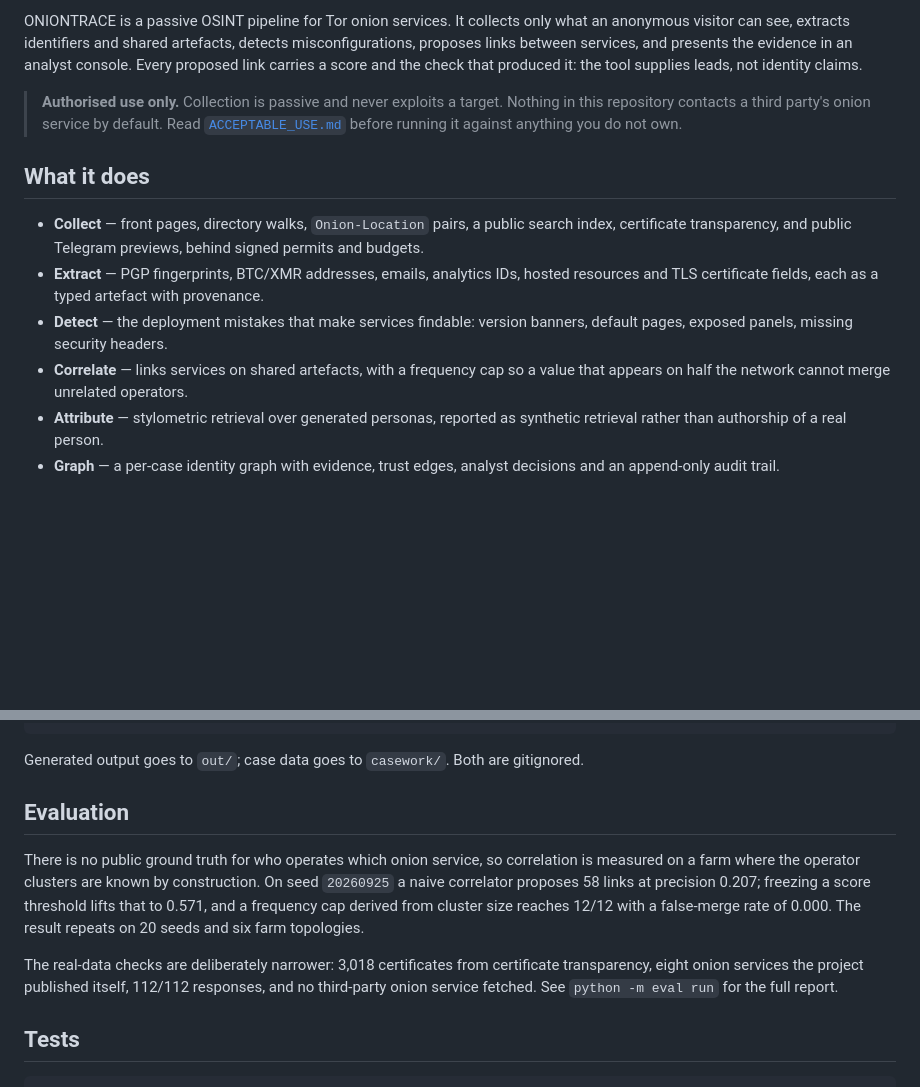
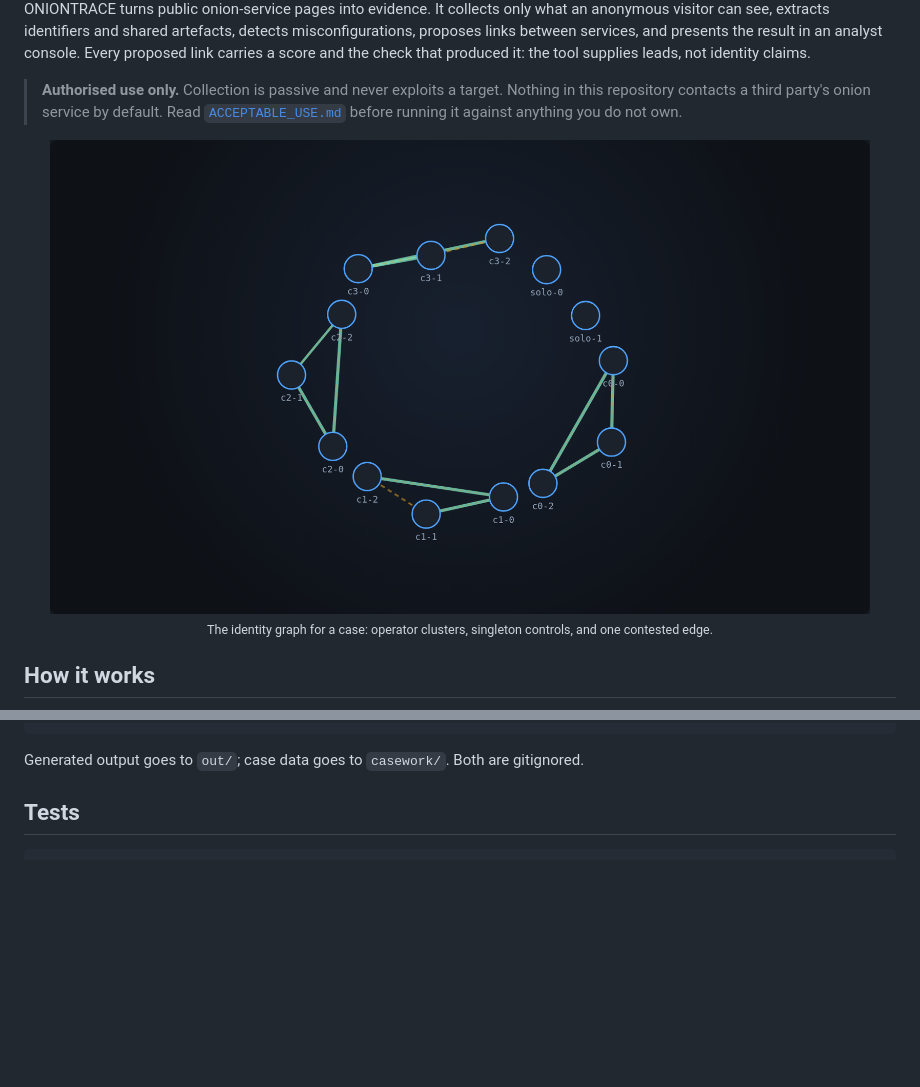
Before and after one commit to idkgarvit/oniontrace, a Markdown page: README.md, 2 parts joined by grey strips. Rendered like a GitHub page; pictures changed too: assets/console.png (added); blank space fills up the shorter version.

Commit message:
Give the README a banner, badges, screenshot and architecture diagram

````diff
--- a/README.md
+++ b/README.md
@@ -2,7 +9,7 @@
 
-ONIONTRACE is a passive OSINT pipeline for Tor onion services. It collects only what an
+ONIONTRACE turns public onion-service pages into evidence. It collects only what an
 anonymous visitor can see, extracts identifiers and shared artefacts, detects
-misconfigurations, proposes links between services, and presents the evidence in an analyst
+misconfigurations, proposes links between services, and presents the result in an analyst
 console. Every proposed link carries a score and the check that produced it: the tool
 supplies leads, not identity claims.
 
@@ -10,18 +17,11 @@ supplies leads, not identity claims.
 > this repository contacts a third party's onion service by default. Read
 > [`ACCEPTABLE_USE.md`](ACCEPTABLE_USE.md) before running it against anything you do not own.
 
-## What it does
+<p align="center">
+  <img src="assets/console.png" alt="ONIONTRACE identity graph" width="820">
+  <br>
+  <sub>The identity graph for a case: operator clusters, singleton controls, and one contested edge.</sub>
+</p>
 
-- **Collect** — front pages, directory walks, `Onion-Location` pairs, a public search index,
-  certificate transparency, and public Telegram previews, behind signed permits and budgets.
-- **Extract** — PGP fingerprints, BTC/XMR addresses, emails, analytics IDs, hosted resources
-  and TLS certificate fields, each as a typed artefact with provenance.
-- **Detect** — the deployment mistakes that make services findable: version banners, default
-  pages, exposed panels, missing security headers.
-- **Correlate** — links services on shared artefacts, with a frequency cap so a value that
-  appears on half the network cannot merge unrelated operators.
-- **Attribute** — stylometric retrieval over generated personas, reported as synthetic
-  retrieval rather than authorship of a real person.
-- **Graph** — a per-case identity graph with evidence, trust edges, analyst decisions and an
-  append-only audit trail.
+## How it works
 
@@ -88,18 +123,6 @@ data/        frozen evidence used by the tests
 ```
 
 Generated output goes to `out/`; case data goes to `casework/`. Both are gitignored.
-
-## Evaluation
-
-There is no public ground truth for who operates which onion service, so correlation is
-measured on a farm where the operator clusters are known by construction. On seed
-`20260925` a naive correlator proposes 58 links at precision 0.207; freezing a score
-threshold lifts that to 0.571, and a frequency cap derived from cluster size reaches 12/12
-with a false-merge rate of 0.000. The result repeats on 20 seeds and six farm topologies.
-
-The real-data checks are deliberately narrower: 3,018 certificates from certificate
-transparency, eight onion services the project published itself, 112/112 responses, and no
-third-party onion service fetched. See `python -m eval run` for the full report.
 
 ## Tests
 
````
Also changed, not shown: other parts of README.md (+59 -17 lines), 1 other file.
